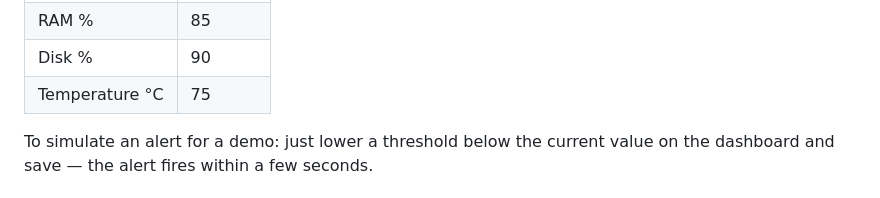
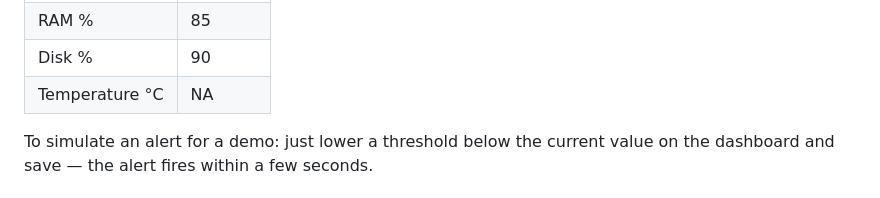
Before and after one commit to Thariq5113/Seaker-Alert-App, a Markdown page: README.md, the part around the change. Rendered like a GitHub page.

```diff
--- a/README.md
+++ b/README.md
@@ -96,7 +96,7 @@ Default thresholds used to trigger alerts:
 | CPU % | 85 |
 | RAM % | 85 |
 | Disk % | 90 |
-| Temperature °C | 75 |
+| Temperature °C | NA |
 
 To simulate an alert for a demo: just lower a threshold below the current value on the dashboard and save — the alert fires within a few seconds.
 
```
